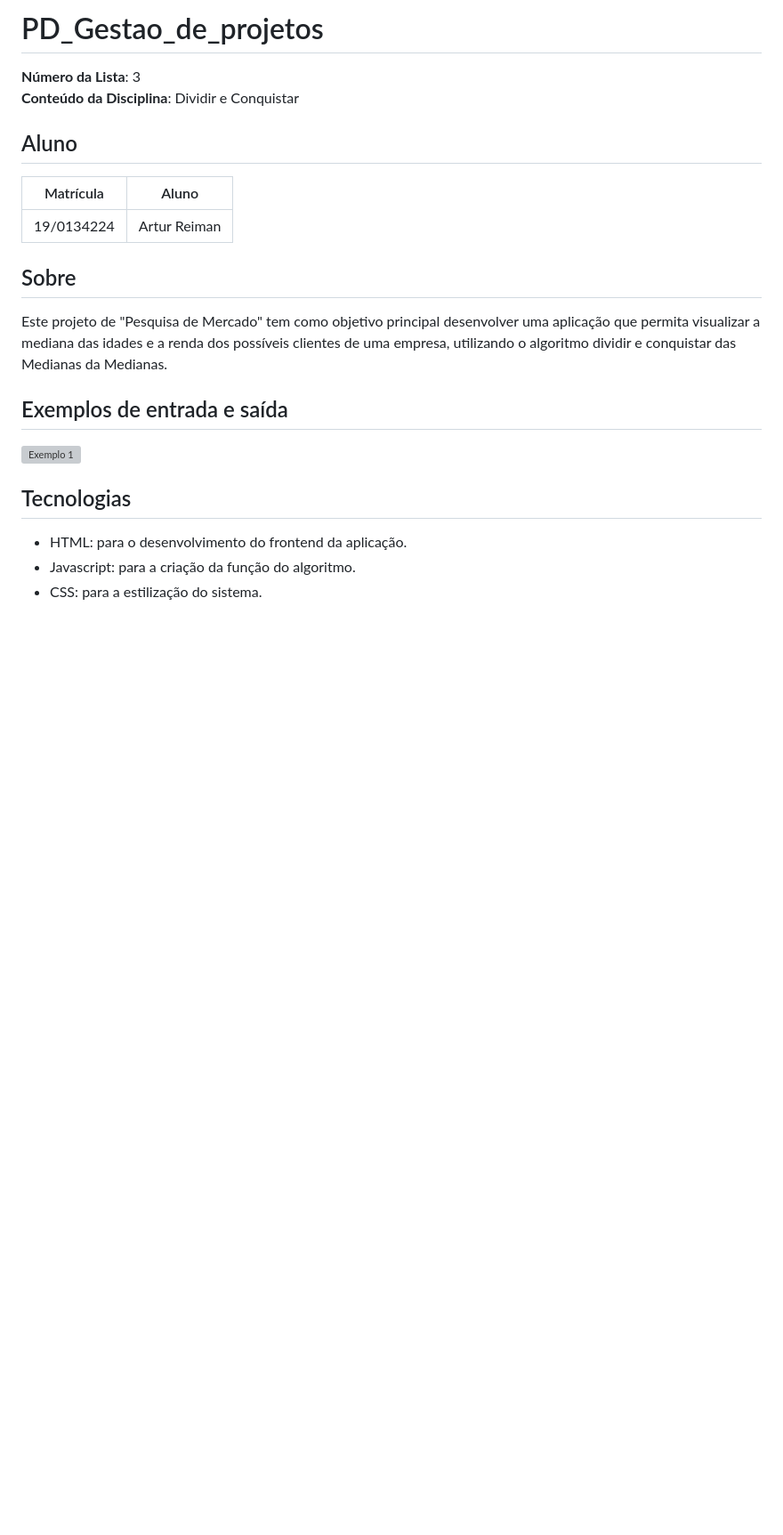
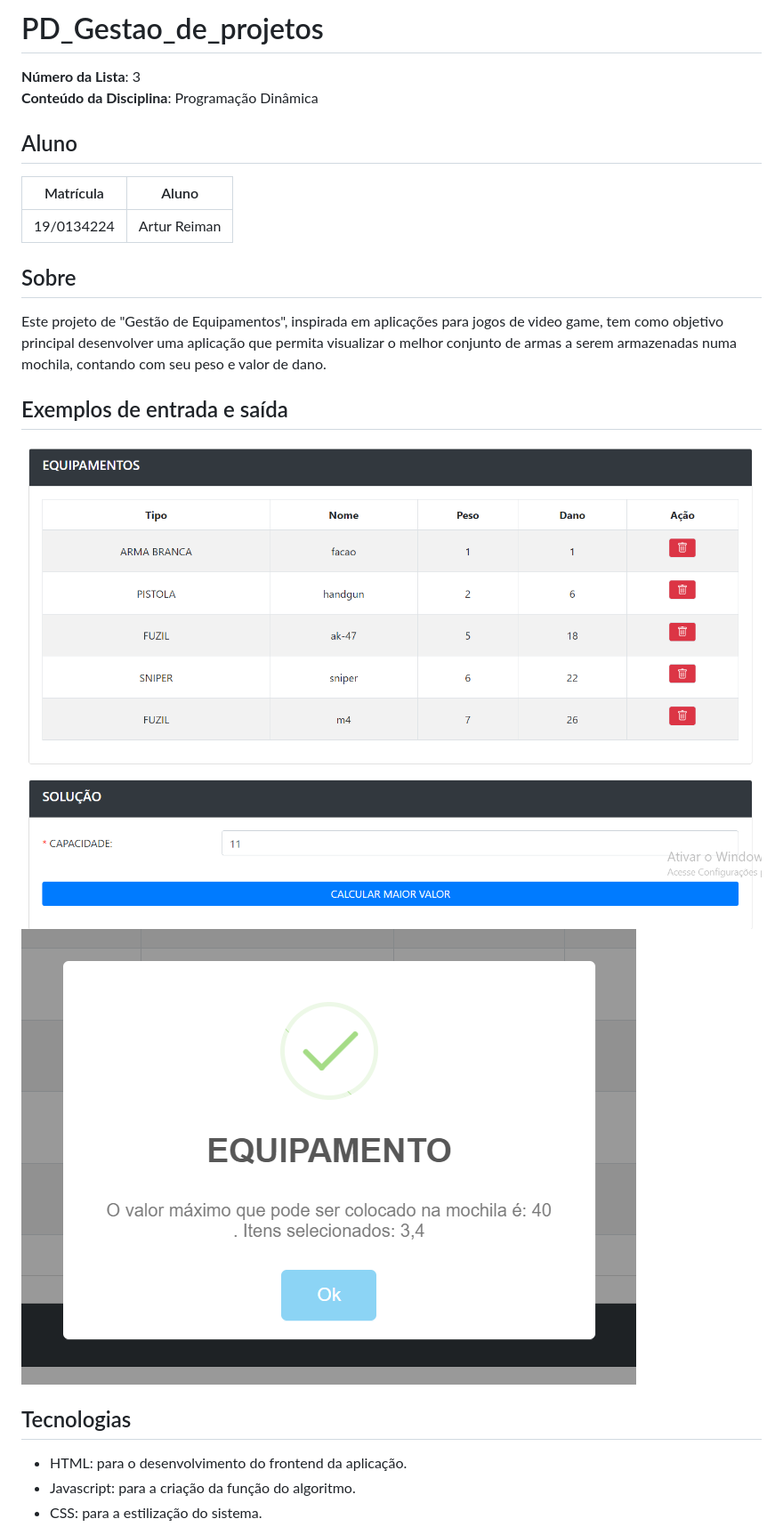
Before and after one commit to projeto-de-algoritmos-2024/PD_Gestao_de_equipamentos, a Markdown page: README.md, the part around the change printed below. Shown: that part at 89% size. Rendered like a GitHub page; pictures changed too: assets/pd-img-1.png (added), assets/pd-img-2.png (added); blank space fills up the shorter version; grey boxes are pictures that could not be loaded.

Commit message:
atualizando readme

```diff
--- a/README.md
+++ b/README.md
@@ -1,7 +1,7 @@
 # PD_Gestao_de_projetos
 
 **Número da Lista**: 3<br>
-**Conteúdo da Disciplina**: Dividir e Conquistar<br>
+**Conteúdo da Disciplina**: Programação Dinâmica<br>
 
 ## Aluno
 | Matrícula | Aluno          |
@@ -9,10 +9,11 @@
 | 19/0134224| Artur Reiman   |
 
 ## Sobre
-Este projeto de "Pesquisa de Mercado" tem como objetivo principal desenvolver uma aplicação que permita visualizar a mediana das idades e a renda dos possíveis clientes de uma empresa, utilizando o algoritmo dividir e conquistar das Medianas da Medianas.
+Este projeto de "Gestão de Equipamentos", inspirada em aplicações para jogos de video game, tem como objetivo principal desenvolver uma aplicação que permita visualizar o melhor conjunto de armas a serem armazenadas numa mochila, contando com seu peso e valor de dano.
 
 ## Exemplos de entrada e saída
-![Exemplo 1](./assets/exemplo1.png)
+![Tabela](./assets/pd-img-1.png)
+![Resultado](./assets/pd-img-2.png)
 
 ## Tecnologias
 - HTML: para o desenvolvimento do frontend da aplicação.
```
Also changed, not shown: other parts of README.md (+1 -1 lines), 2 other files.
